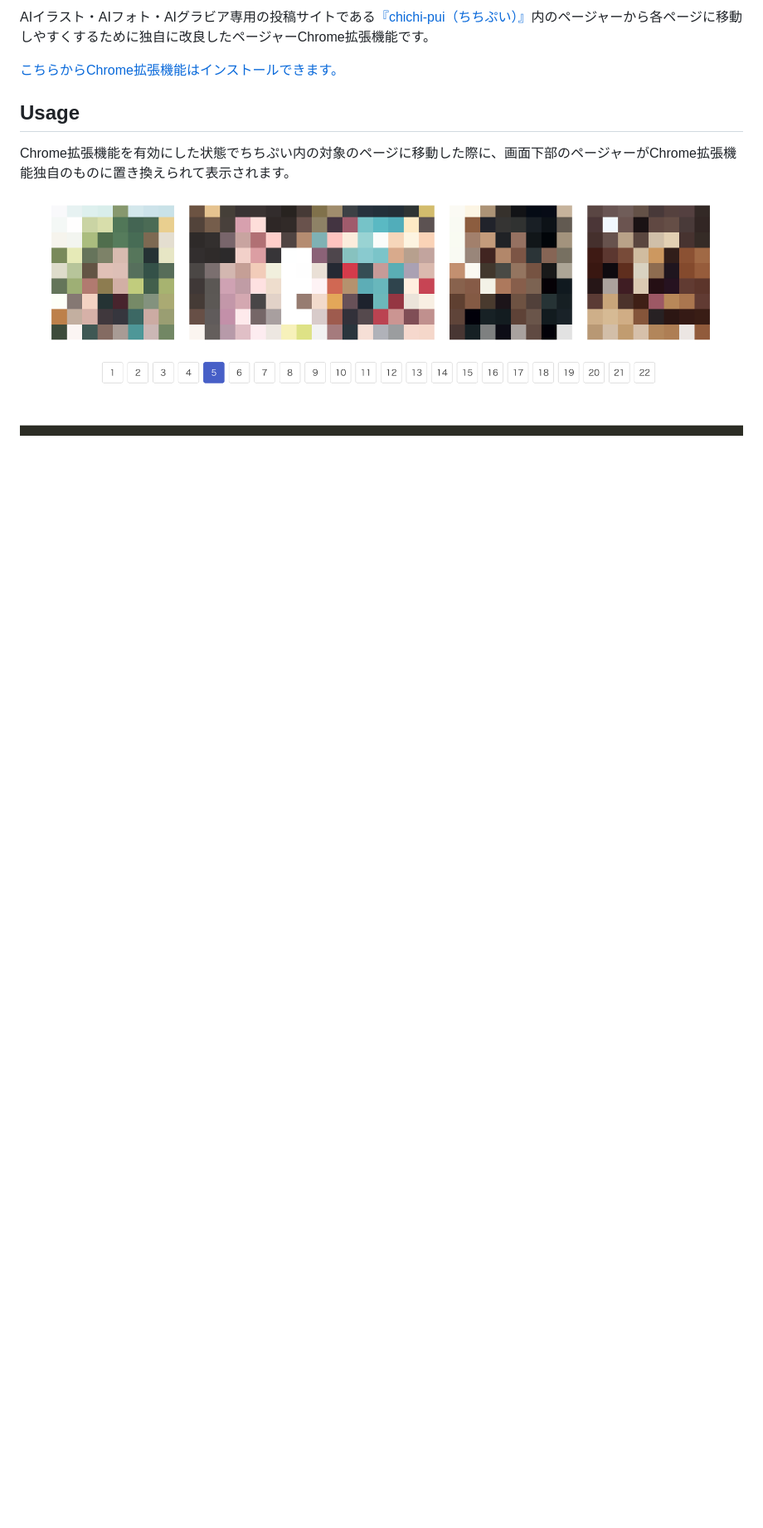
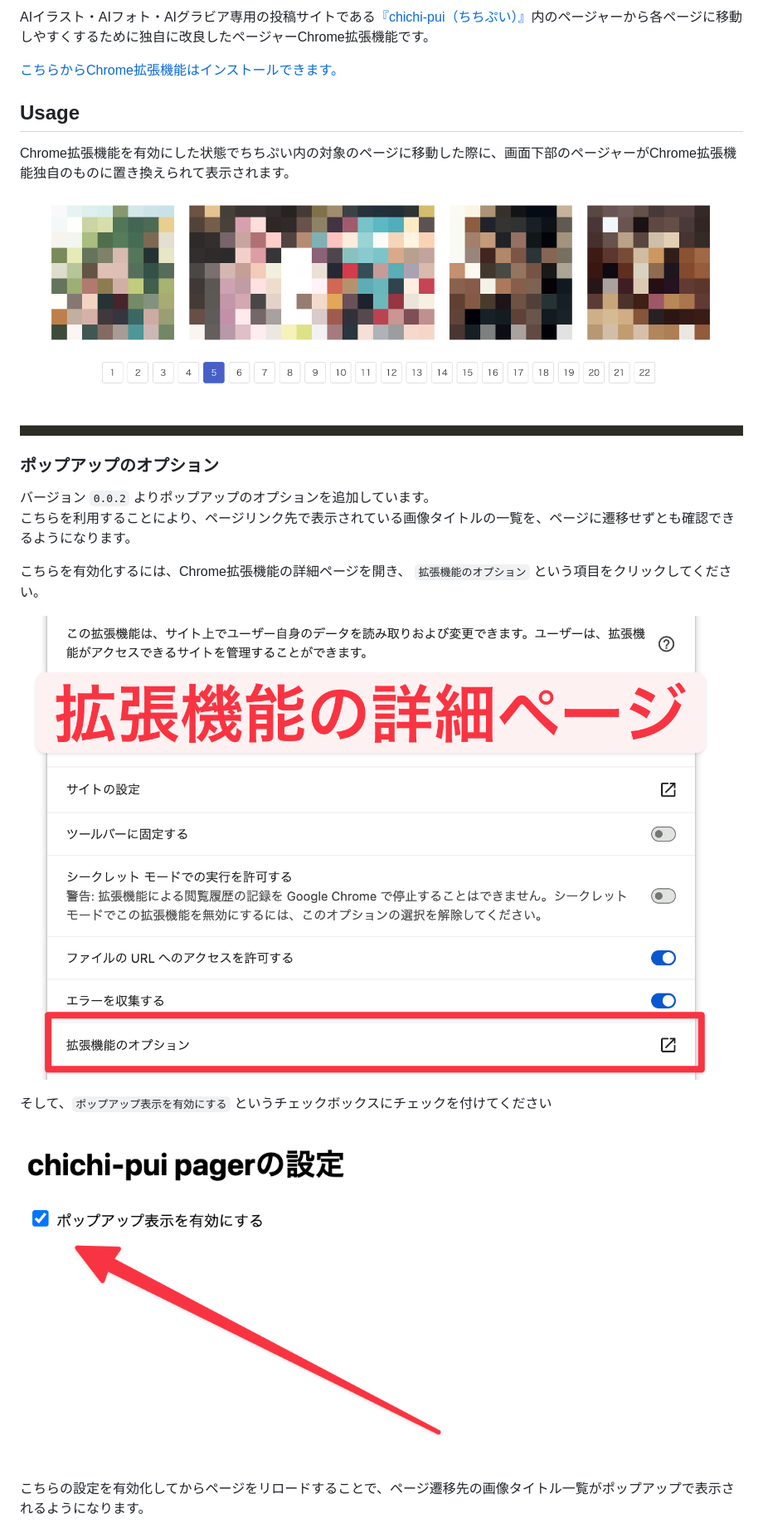
Before and after one commit to shinshin86/chichipui-pager, a Markdown page: README.md, the part around the change printed below. Shown: that part at 83% size. Rendered like a GitHub page; pictures changed too: images/popup-option_1.png (added), images/popup-option_2.png (added); blank space fills up the shorter version.

```diff
--- a/README.md
+++ b/README.md
@@ -11,3 +11,17 @@ Chrome拡張機能を有効にした状態でちちぷい内の対象のペー
 
 ![logo](./images/pager-demo.png)
 
+### ポップアップのオプション
+バージョン `0.0.2` よりポップアップのオプションを追加しています。
+こちらを利用することにより、ページリンク先で表示されている画像タイトルの一覧を、ページに遷移せずとも確認できるようになります。
+
+こちらを有効化するには、Chrome拡張機能の詳細ページを開き、 `拡張機能のオプション` という項目をクリックしてください。
+
+![詳細ページのスクリーンショット](./images/popup-option_1.png)
+
+そして、`ポップアップ表示を有効にする` というチェックボックスにチェックを付けてください
+
+![オプションページのスクリーンショット](./images/popup-option_2.png)
+
+こちらの設定を有効化してからページをリロードすることで、ページ遷移先の画像タイトル一覧がポップアップで表示されるようになります。
+
```
Also changed, not shown: other parts of README.md (+2 -0 lines), images/popup-option_3.png (added).
